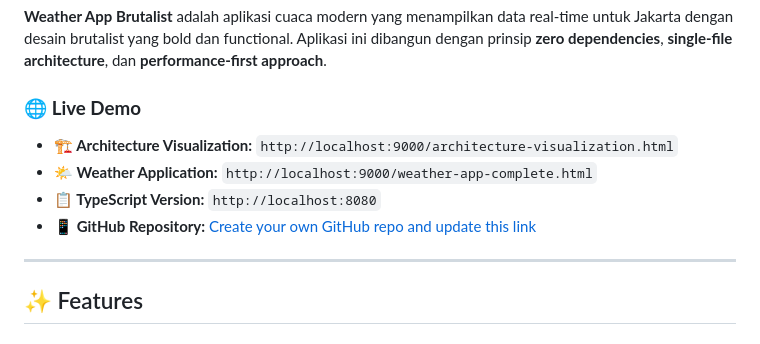
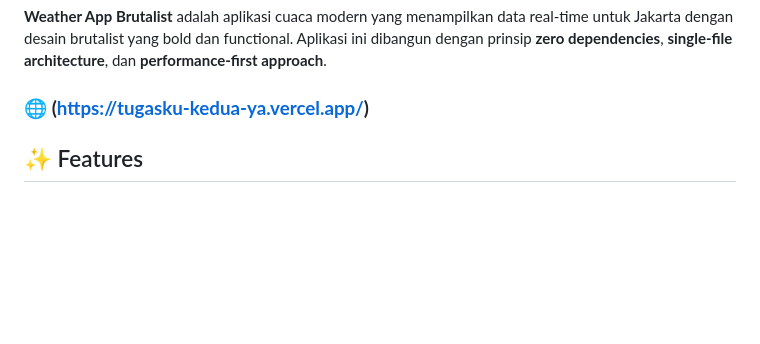
Before and after one commit to otaruram/Tugas_02, a Markdown page: README.md, the part around the change. Rendered like a GitHub page; blank space fills up the shorter version.

```diff
--- a/README.md
+++ b/README.md
@@ -9,13 +9,8 @@
 
 **Weather App Brutalist** adalah aplikasi cuaca modern yang menampilkan data real-time untuk Jakarta dengan desain brutalist yang bold dan functional. Aplikasi ini dibangun dengan prinsip **zero dependencies**, **single-file architecture**, dan **performance-first approach**.
 
-### 🌐 **Live Demo**
-- **🏗️ Architecture Visualization:** `http://localhost:9000/architecture-visualization.html`
-- **🌤️ Weather Application:** `http://localhost:9000/weather-app-complete.html`
-- **📋 TypeScript Version:** `http://localhost:8080`
-- **📱 GitHub Repository:** [Create your own GitHub repo and update this link](https://github.com/yourusername/weather-app-brutalist)
+### 🌐 **(https://tugasku-kedua-ya.vercel.app/)**
 
----
 
 ## ✨ Features
 
```
